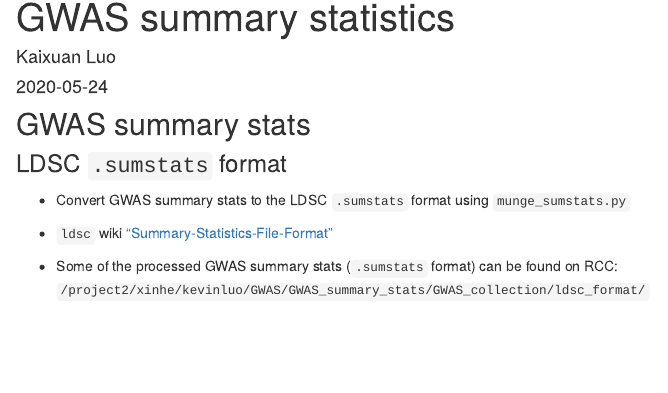
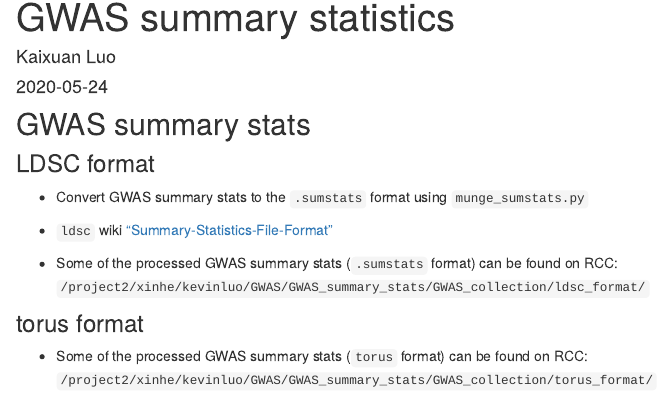
Before and after one commit to kevinlkx/analysis_pipelines, an R Markdown document (analysis/GWAS_sumstats.Rmd): the page in a window 1100 px wide, from 90 px down. Rendered offline with R 4.5, knitr and Pandoc, with nearby package versions; drawn as R Markdown's standard HTML page in place of the format the file asks for.

Commit message:
wflow_publish("analysis/GWAS_sumstats.Rmd")

```diff
--- a/analysis/GWAS_sumstats.Rmd
+++ b/analysis/GWAS_sumstats.Rmd
@@ -8,9 +8,14 @@ editor_options:
 ---
 
 ## GWAS summary stats
-### LDSC `.sumstats` format
-* Convert GWAS summary stats to the LDSC `.sumstats` format using `munge_sumstats.py`
+
+### LDSC format
+* Convert GWAS summary stats to the `.sumstats` format using `munge_sumstats.py`
 * `ldsc` wiki ["Summary-Statistics-File-Format"](https://github.com/bulik/ldsc/wiki/Partitioned-Heritability)
 
 * Some of the processed GWAS summary stats (`.sumstats` format) can be found on RCC:
 `/project2/xinhe/kevinluo/GWAS/GWAS_summary_stats/GWAS_collection/ldsc_format/`
+
+### torus format
+* Some of the processed GWAS summary stats (`torus` format) can be found on RCC:
+`/project2/xinhe/kevinluo/GWAS/GWAS_summary_stats/GWAS_collection/torus_format/`
```
